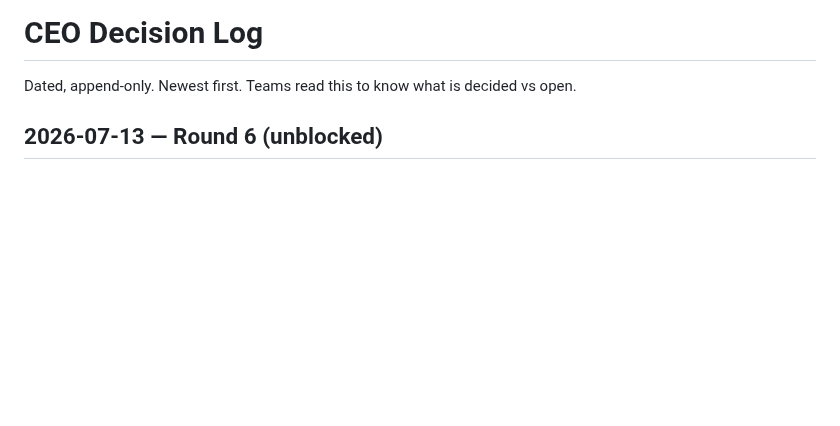
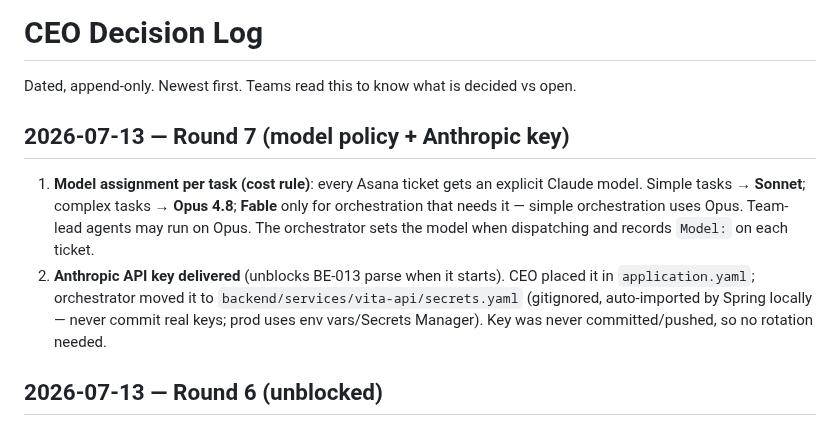
Before and after one commit to llmagalhaes/vita, a Markdown page: docs/ceo-decisions.md, the part around the change. Rendered like a GitHub page; blank space fills up the shorter version.

Commit message:
docs: CEO Round 7 — per-task model policy (Sonnet/Opus 4.8/Fable) + Anthropic key handling
Co-Authored-By: Claude Fable 5 <noreply@anthropic.com>

```diff
--- a/docs/ceo-decisions.md
+++ b/docs/ceo-decisions.md
@@ -1,6 +1,11 @@
 # CEO Decision Log
 
 Dated, append-only. Newest first. Teams read this to know what is decided vs open.
+
+## 2026-07-13 — Round 7 (model policy + Anthropic key)
+
+1. **Model assignment per task (cost rule)**: every Asana ticket gets an explicit Claude model. Simple tasks → **Sonnet**; complex tasks → **Opus 4.8**; **Fable** only for orchestration that needs it — simple orchestration uses Opus. Team-lead agents may run on Opus. The orchestrator sets the model when dispatching and records `Model:` on each ticket.
+2. **Anthropic API key delivered** (unblocks BE-013 parse when it starts). CEO placed it in `application.yaml`; orchestrator moved it to `backend/services/vita-api/secrets.yaml` (gitignored, auto-imported by Spring locally — never commit real keys; prod uses env vars/Secrets Manager). Key was never committed/pushed, so no rotation needed.
 
 ## 2026-07-13 — Round 6 (unblocked)
 
```
Also changed, not shown: DEVELOPMENT_PROCESS.md (+1 -0 lines).
